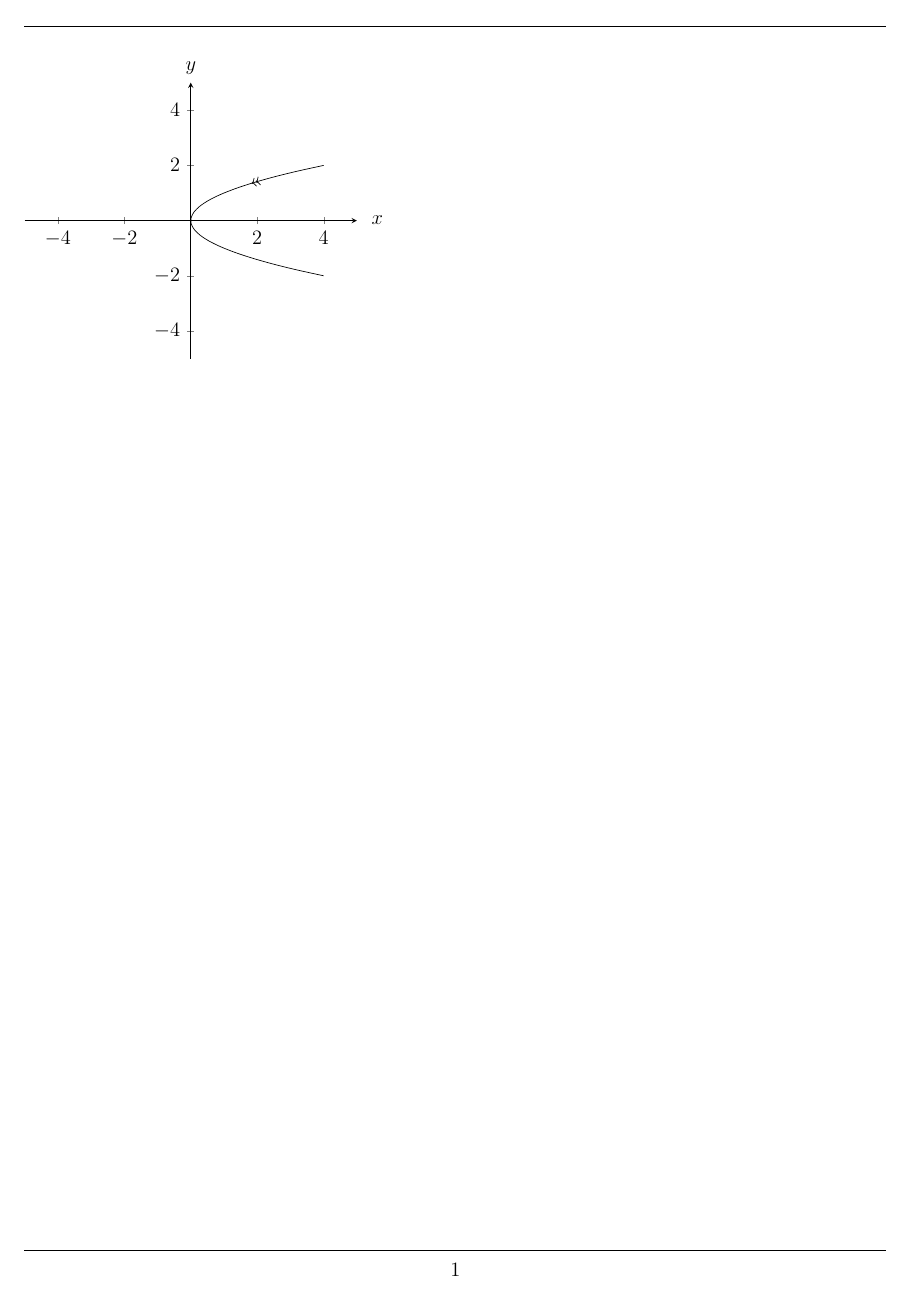
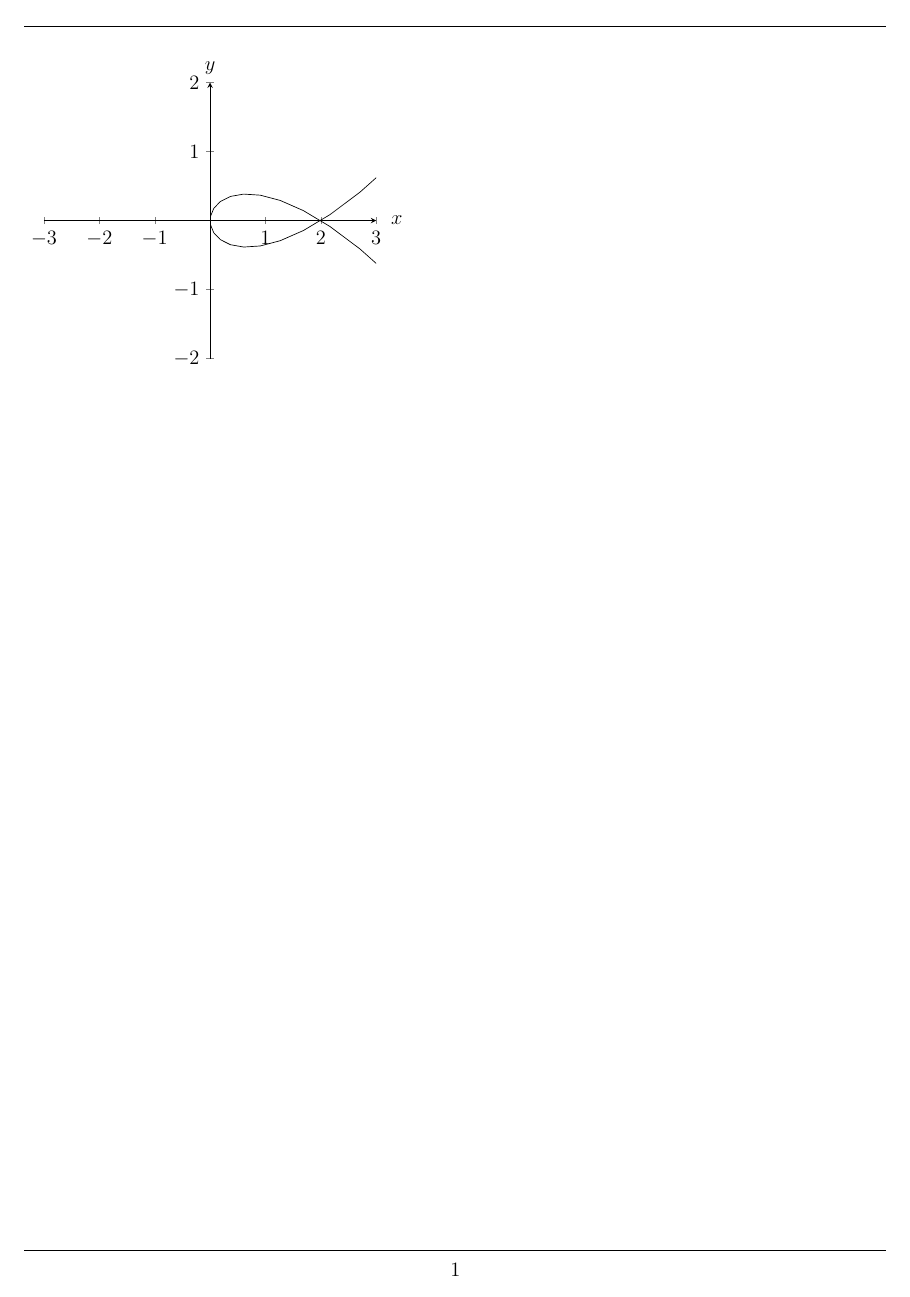
Before and after one commit to cg2wilson/stewart-calculus-workbook, a LaTeX book (tex/test.tex): the whole page. Compiled offline with pdfLaTeX.

Commit message:
Update to PreTeXt project source.

```diff
--- a/tex/test.tex
+++ b/tex/test.tex
@@ -165,12 +165,12 @@
     						every axis x label/.style= {at ={(ticklabel cs:1)}},
     						x label style={at={(axis description cs:1.1,.5)},anchor=east},
     						xlabel = {$x$},
-				xmin = -5, xmax = 5,
-				ymin = -5, ymax = 5,
-				trig format plots = rad
+		xmin=-3,xmax=3,
+       			    		ymin=-2,ymax=2,
+       		    xtick = {-3,-2,-1,1,2,3},
+    		   		    ytick = {-2,-1,1,2},
         		    	]
-				\addplot[smooth, samples=20, domain=-2:2, decoration = {markings, mark=at position .25 with {\arrow{>>}}}, postaction={decorate}] ({x^2},{-x});
-
+        			    \addplot [domain=-3:3,samples=50]({2*x^2},{x^3 - x});
    				 \end{axis}
 \end{tikzpicture}
 
```
Also changed, not shown: 2 other files. Lines whose indentation alone changed are shown as unchanged.
